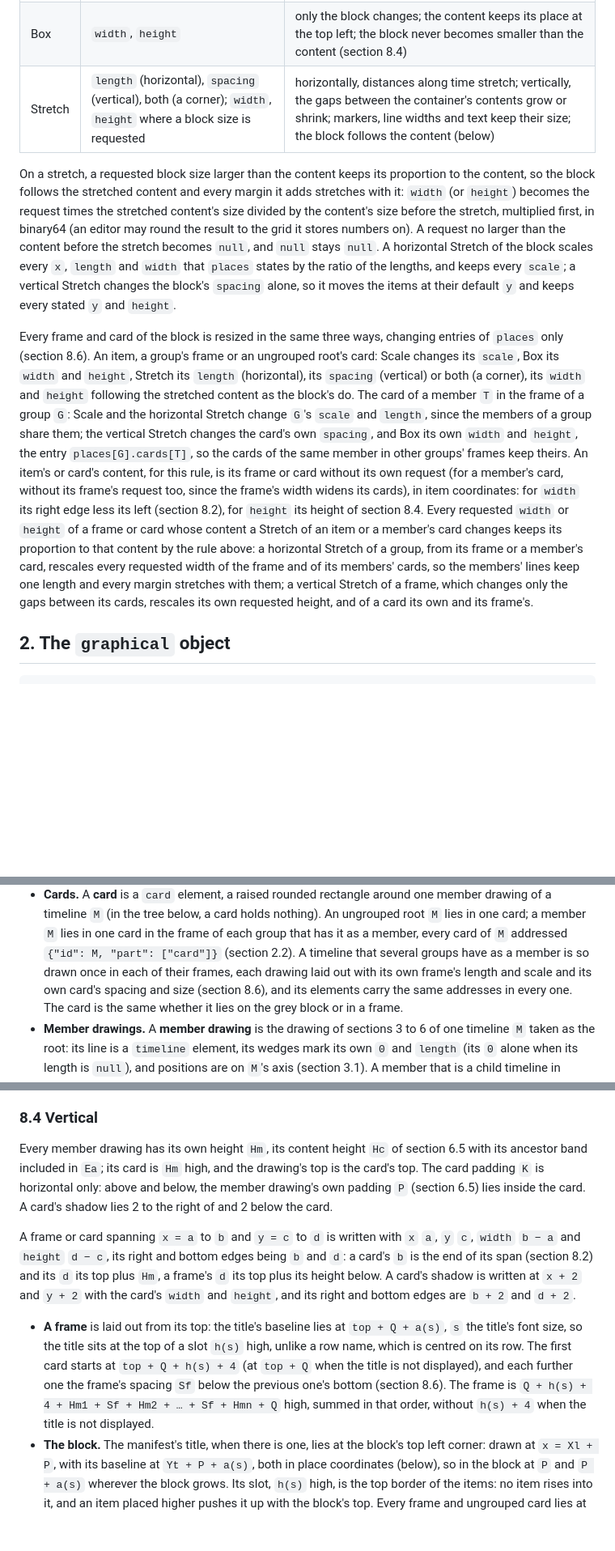
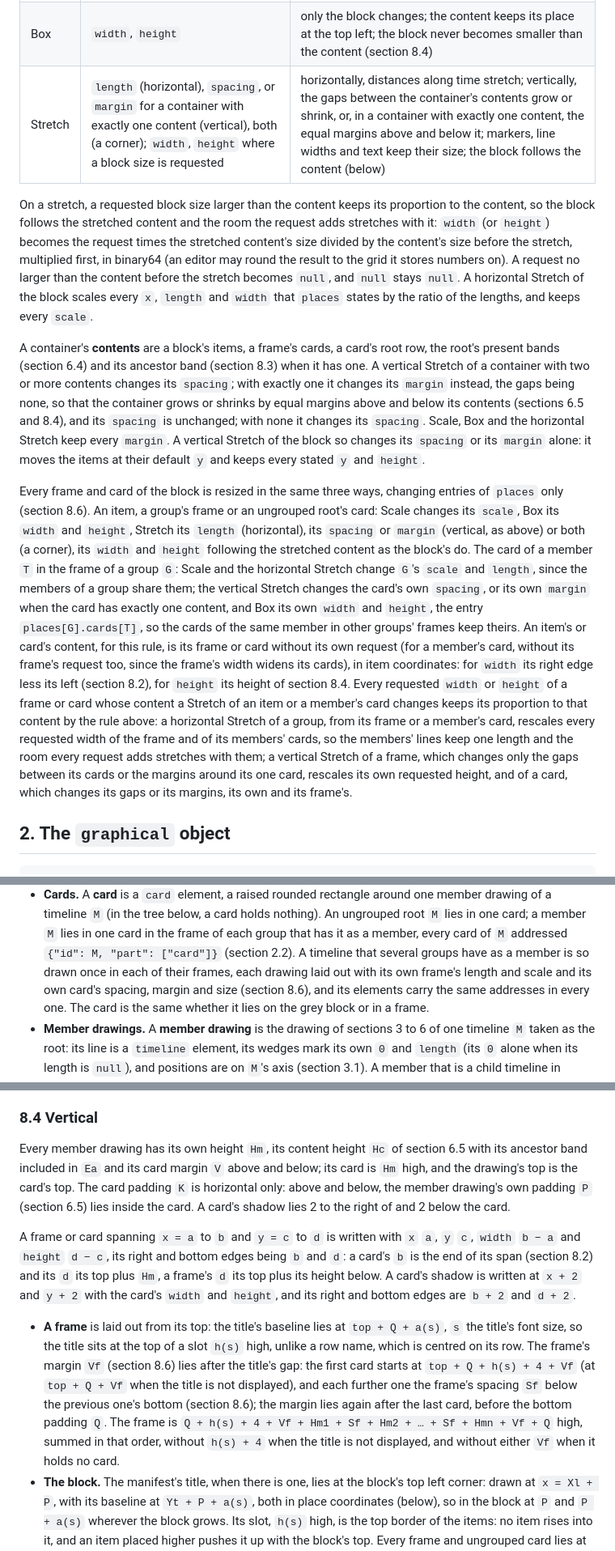
Before and after one commit to TimeToAlign/TimeToShare, a Markdown page: docs/drawing.md, 3 parts joined by grey strips. Shown at 81% size. Drawn GitHub-style; blank space fills up the shorter version.

```diff
--- a/docs/drawing.md
+++ b/docs/drawing.md
@@ -76,29 +79,39 @@ change one input each:
 |---|---|---|
 | Scale | scale `z` | everything scales, proportions kept, text included |
 | Box | `width`, `height` | only the block changes; the content keeps its place at the top left; the block never becomes smaller than the content (section 8.4) |
-| Stretch | `length` (horizontal), `spacing` (vertical), both (a corner); `width`, `height` where a block size is requested | horizontally, distances along time stretch; vertically, the gaps between the container's contents grow or shrink; markers, line widths and text keep their size; the block follows the content (below) |
+| Stretch | `length` (horizontal), `spacing`, or `margin` for a container with exactly one content (vertical), both (a corner); `width`, `height` where a block size is requested | horizontally, distances along time stretch; vertically, the gaps between the container's contents grow or shrink, or, in a container with exactly one content, the equal margins above and below it; markers, line widths and text keep their size; the block follows the content (below) |
 
 On a stretch, a requested block size larger than the content keeps its
 proportion to the content, so the block follows the stretched content and
-every margin it adds stretches with it: `width` (or `height`) becomes the
+the room the request adds stretches with it: `width` (or `height`) becomes the
 request times the stretched content's size divided by the content's size
 before the stretch, multiplied first, in binary64 (an editor may round the
 result to the grid it stores numbers on). A request no larger than the
 content before the stretch becomes `null`, and `null` stays `null`. A
 horizontal Stretch of the block scales every `x`, `length` and `width` that
-`places` states by the ratio of the lengths, and keeps every `scale`; a
-vertical Stretch changes the block's `spacing` alone, so it moves the items
-at their default `y` and keeps every stated `y` and `height`.
+`places` states by the ratio of the lengths, and keeps every `scale`.
+
+A container's **contents** are a block's items, a frame's cards, a card's
+root row, the root's present bands (section 6.4) and its ancestor band
+(section 8.3) when it has one. A vertical Stretch of a container with two
+or more contents changes its `spacing`; with exactly one it changes its
+`margin` instead, the gaps being none, so that the container grows or
+shrinks by equal margins above and below its contents (sections 6.5 and
+8.4), and its `spacing` is unchanged; with none it changes its
+`spacing`. Scale, Box and the horizontal Stretch keep every `margin`. A
+vertical Stretch of the block so changes its `spacing` or its `margin`
+alone: it moves the items at their default `y` and keeps every stated `y`
+and `height`.
 
 Every frame and card of the block is resized in the same three ways,
 changing entries of `places` only (section 8.6). An item, a group's frame
 or an ungrouped root's card: Scale changes its `scale`, Box its `width`
-and `height`, Stretch its `length` (horizontal), its `spacing` (vertical)
-or both (a corner), its `width` and `height` following the stretched
+and `height`, Stretch its `length` (horizontal), its `spacing` or `margin`
+(vertical, as above) or both (a corner), its `width` and `height` following the stretched
 content as the block's do. The card of a member `T` in the frame of a group
 `G`: Scale and the horizontal Stretch change `G`'s `scale` and `length`, since
 the members of a group share them; the vertical Stretch changes the card's
-own `spacing`, and Box its own `width` and `height`, the entry
+own `spacing`, or its own `margin` when the card has exactly one content, and Box its own `width` and `height`, the entry
 `places[G].cards[T]`, so the cards of the same member in other groups' frames keep
 theirs. An item's or card's content,
 for this rule, is its frame or card without its own request (for a
@@ -109,10 +122,11 @@ of a frame or card whose content a Stretch of an item or a member's card
 changes keeps its proportion to
 that content by the rule above: a horizontal Stretch of a group, from its
 frame or a member's card, rescales every requested width of the frame and
-of its members' cards, so the members' lines keep one length and every
-margin stretches with them; a vertical Stretch of a frame, which changes
-only the gaps between its cards, rescales its own requested height, and of
-a card its own and its frame's.
+of its members' cards, so the members' lines keep one length and the room
+every request adds stretches with them; a vertical Stretch of a frame,
+which changes only the gaps between its cards or the margins around its
+one card, rescales its own requested height, and of a card, which changes
+its gaps or its margins, its own and its frame's.
 
 ## 2. The `graphical` object
 
@@ -1423,8 +1442,8 @@ root of unknown length is drawn with its reach at the shared end (section
   every card of `M` addressed `{"id": M, "part": ["card"]}` (section 2.2).
   A timeline that several groups have
   as a member is so drawn once in each of their frames, each drawing laid
-  out with its own frame's length and scale and its own card's spacing
-  and size (section 8.6), and its elements carry the same addresses in
+  out with its own frame's length and scale and its own card's spacing,
+  margin and size (section 8.6), and its elements carry the same addresses in
   every one. The card is the same whether it lies on the grey block or in a
   frame.
 - **Member drawings.** A **member drawing** is the drawing of sections 3
@@ -1563,8 +1582,9 @@ band is `i1 + o1 + … + ik + ok` wide, summed in that order.
 ### 8.4 Vertical
 
 Every member drawing has its own height `Hm`, its content height `Hc` of
-section 6.5 with its ancestor band included in `Ea`; its card is `Hm` high,
-and the drawing's top is the card's top. The card padding `K` is
+section 6.5 with its ancestor band included in `Ea` and its card margin
+`V` above and below; its card is `Hm` high, and the drawing's top is the
+card's top. The card padding `K` is
 horizontal only: above and below, the member drawing's own padding `P`
 (section 6.5) lies inside the card. A card's shadow lies 2 to the
 right of and 2 below the card.
@@ -1579,11 +1599,14 @@ and `height`, and its right and bottom edges are `b + 2` and `d + 2`.
 - **A frame** is laid out from its top: the title's baseline lies at `top +
   Q + a(s)`, `s` the title's font size, so the title sits at the top of a
   slot `h(s)` high, unlike a row name, which is centred on its row. The
-  first card starts at `top + Q + h(s) + 4` (at `top + Q` when the title is
-  not displayed), and each further one the frame's spacing `Sf` below the
-  previous one's bottom (section 8.6). The frame is `Q + h(s) + 4 + Hm1 +
-  Sf + Hm2 + … + Sf + Hmn + Q` high, summed in that order, without `h(s) +
-  4` when the title is not displayed.
+  frame's margin `Vf` (section 8.6) lies after the title's gap: the first
+  card starts at `top + Q + h(s) + 4 + Vf` (at `top + Q + Vf` when the
+  title is not displayed), and each further one the frame's spacing `Sf`
+  below the previous one's bottom (section 8.6); the margin lies again
+  after the last card, before the bottom padding `Q`. The frame is `Q +
+  h(s) + 4 + Vf + Hm1 + Sf + Hm2 + … + Sf + Hmn + Vf + Q` high, summed in
+  that order, without `h(s) + 4` when the title is not displayed, and
+  without either `Vf` when it holds no card.
 - **The block.** The manifest's title, when there is one, lies at the block's
   top left corner: drawn at `x = Xl + P`, with its baseline at `Yt + P +
   a(s)`, both in place coordinates (below), so in the block at `P` and `P +
```
Also changed, not shown: other parts of docs/drawing.md (+52 -34 lines).
